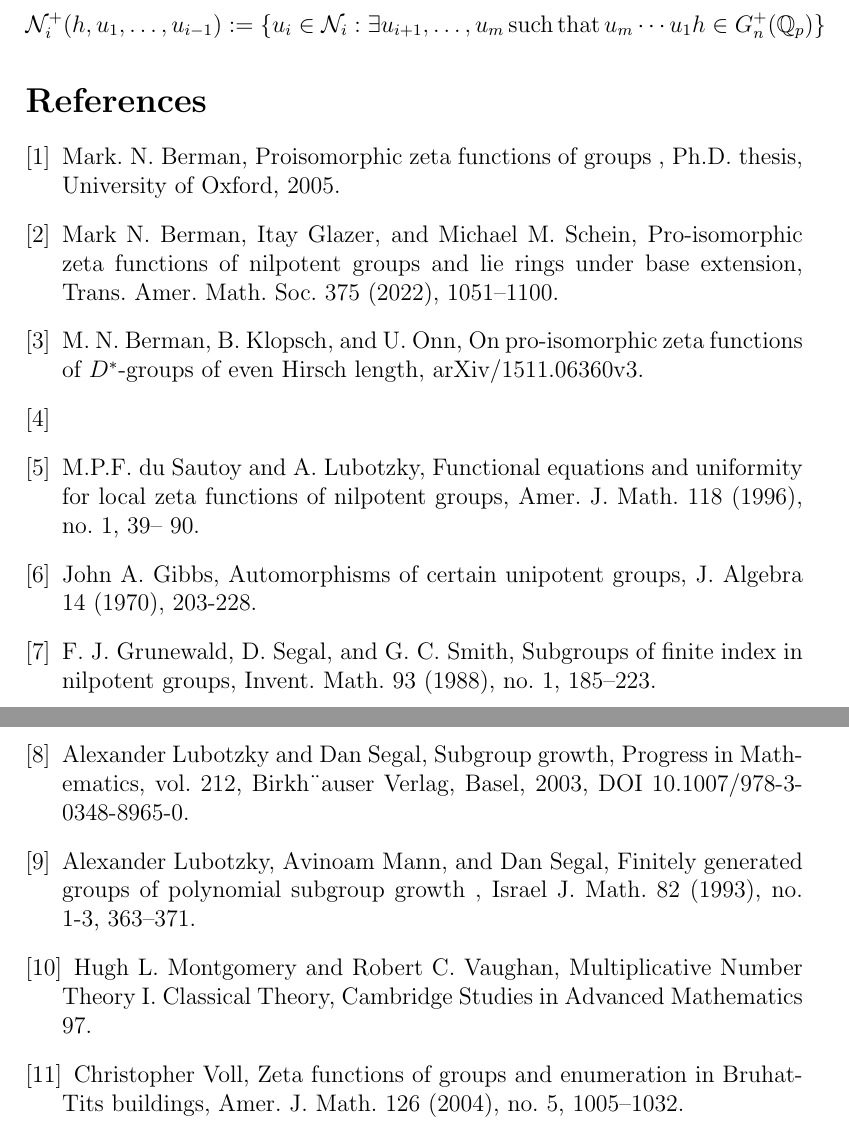
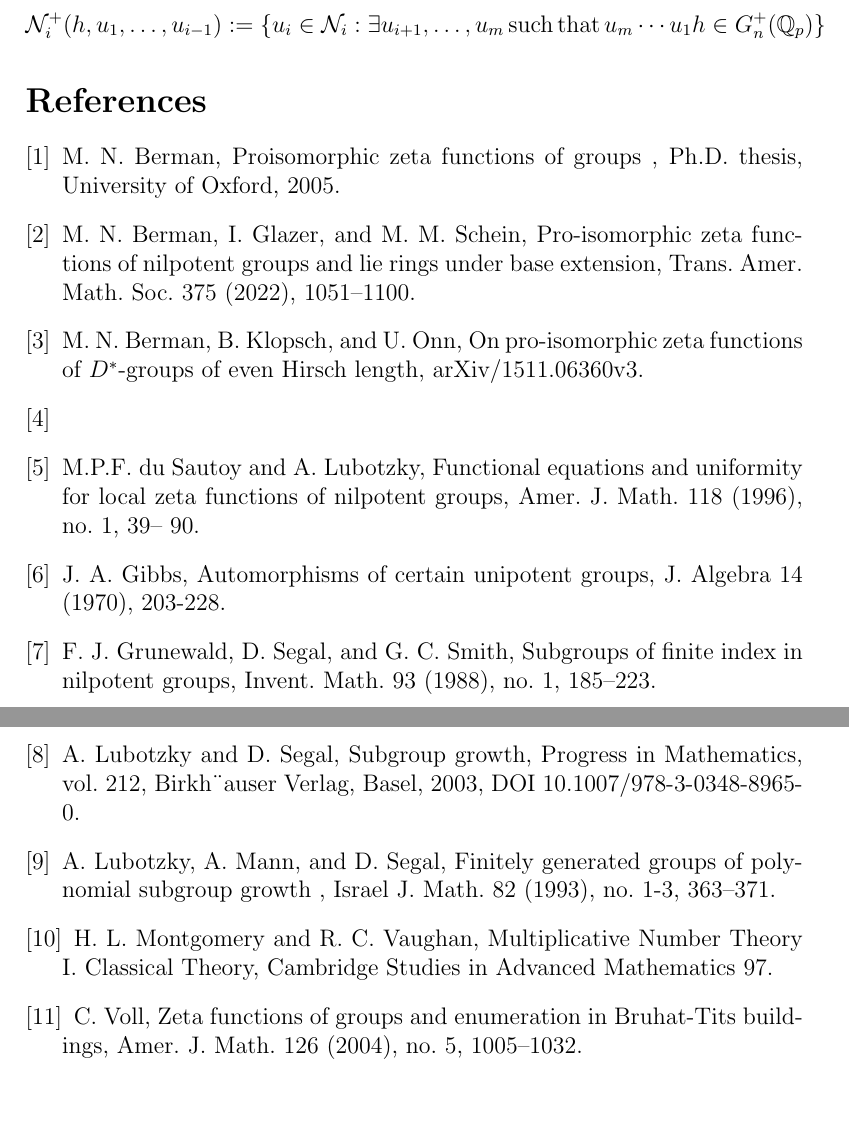
Before and after one commit to HaimL76/automorphisms, a LaTeX paper (proposal-long-review.tex): two parts of pages 14 and 15 of 15, joined at a grey line, cut so that both start at the same text, the shorter picture padded with empty space. Compiled offline with pdfLaTeX.

Commit message:
long 109

```diff
--- a/proposal-long-review.tex
+++ b/proposal-long-review.tex
@@ -307,32 +307,32 @@ Every $g\in{G_{n}^{0}(\mathbb{Q}_{p})}$ can be written uniquely as $g=u_{m}\cdot
 \zeta_{L_{n,p}}^{\wedge}(s)=\displaystyle\int_{H^{+}}\displaystyle\int_{\mathcal{N}_{1}^{+}(h)}\displaystyle\int_{\mathcal{N}_{2}^{+}(h,u_{1})}\cdots\displaystyle\int_{\mathcal{N}_{m}^{+}(h,u_{1},\dots,u_{m-1})}|\det{h}|_{p}^{s}d\mu_{H}d\mu_{\mathcal{N}_{1}}\cdots{d\mu_{\mathcal{N}_{m}}}\]
 where each $\mu_{\mathcal{N}_{i}}$ is Haar measure on $\mathcal{N}_{i}(\mathbb{Q}_{p})$ normalized so that $\mu_{\mathcal{N}_{i}}(\mathcal{N}_{i}(\mathbb{Z}_{p}))=1$, and \[\mathcal{N}_{i}^{+}(h,u_{1},\dots,u_{i-1}):=\{u_{i}\in\mathcal{N}_{i} : \exists{u_{i+1},\dots,u_{m}}\,\mathrm{such}\,\mathrm{that}\,u_{m}\cdots{u_{1}}h\in{G_{n}^{+}(\mathbb{Q}_{p})}\}\]
 \begin{thebibliography}{2}
-\bibitem{Berman} Mark. N. Berman,
+\bibitem{Berman} M. N. Berman,
 Proisomorphic zeta functions of groups
 , Ph.D. thesis, University of Oxford,
 2005.
-\bibitem{BermanGlazerSchein} Mark N. Berman, Itay Glazer, and Michael M. Schein, Pro-isomorphic zeta functions of nilpotent groups and lie rings under base extension, Trans. Amer. Math. Soc. 375 (2022), 1051–1100.
+\bibitem{BermanGlazerSchein} M. N. Berman, I. Glazer, and M. M. Schein, Pro-isomorphic zeta functions of nilpotent groups and lie rings under base extension, Trans. Amer. Math. Soc. 375 (2022), 1051–1100.
 \bibitem{BermanKlopschOnn} M. N. Berman, B. Klopsch, and U. Onn,
 On pro-isomorphic zeta functions of $D^{\ast}$-groups of even Hirsch length, arXiv/1511.06360v3.
 \bibitem{CornevaleScheinVoll}
 \bibitem{DuSautoyLubotzky} M.P.F. du Sautoy and A. Lubotzky, Functional equations and uniformity for
 local zeta functions of nilpotent groups, Amer. J. Math. 118 (1996), no. 1, 39–
 90.
-\bibitem{Gibbs} John A. Gibbs, Automorphisms of certain unipotent groups, J. Algebra 14 (1970), 203-228.
+\bibitem{Gibbs} J. A. Gibbs, Automorphisms of certain unipotent groups, J. Algebra 14 (1970), 203-228.
 \bibitem{GrunewaldSegalSmith} F. J. Grunewald, D. Segal, and G. C. Smith, Subgroups of finite index in nilpotent groups,
 Invent. Math. 93 (1988), no. 1, 185–223.
 \bibitem{LubotzkySegal}
-Alexander Lubotzky and Dan Segal, Subgroup growth, Progress in Mathematics, vol. 212,
+A. Lubotzky and D. Segal, Subgroup growth, Progress in Mathematics, vol. 212,
  Birkh¨auser Verlag, Basel, 2003, DOI 10.1007/978-3-0348-8965-0.
-\bibitem{LubotzkyMannSegal} Alexander Lubotzky, Avinoam Mann, and Dan Segal,
+\bibitem{LubotzkyMannSegal} A. Lubotzky, A. Mann, and D. Segal,
 Finitely generated groups of polynomial
 subgroup growth
 , Israel J. Math.
 82
 (1993), no. 1-3, 363–371.
-\bibitem{MontgomeryVaughan} Hugh L. Montgomery and Robert C. Vaughan, Multiplicative Number Theory I. Classical Theory, Cambridge Studies in Advanced Mathematics 97.
+\bibitem{MontgomeryVaughan} H. L. Montgomery and R. C. Vaughan, Multiplicative Number Theory I. Classical Theory, Cambridge Studies in Advanced Mathematics 97.
 \bibitem{Voll}
-Christopher Voll, Zeta functions of groups and enumeration in Bruhat-Tits buildings, Amer.
+C. Voll, Zeta functions of groups and enumeration in Bruhat-Tits buildings, Amer.
 J. Math. 126 (2004), no. 5, 1005–1032.
 \end{thebibliography}
 \end{document}
```
Also changed, not shown: proposal-long-review.pdf, 2 other files.
